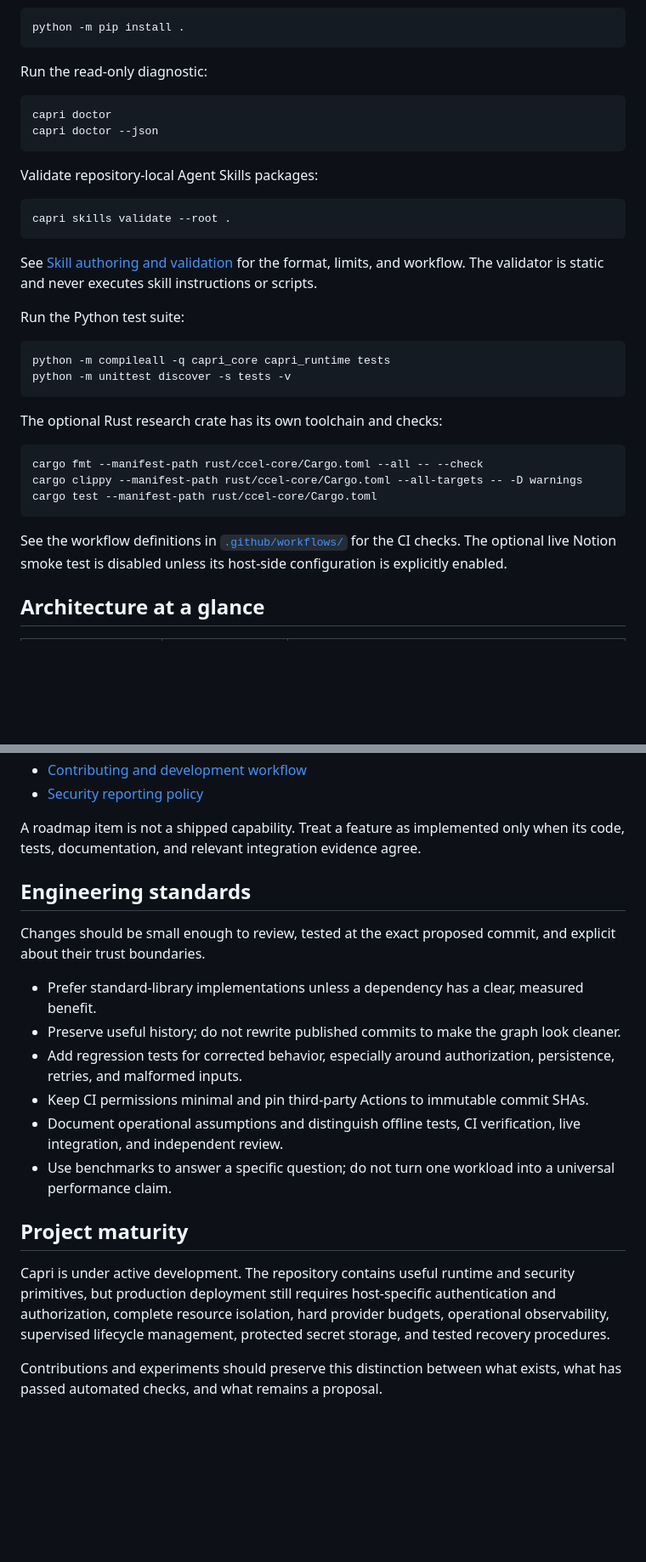
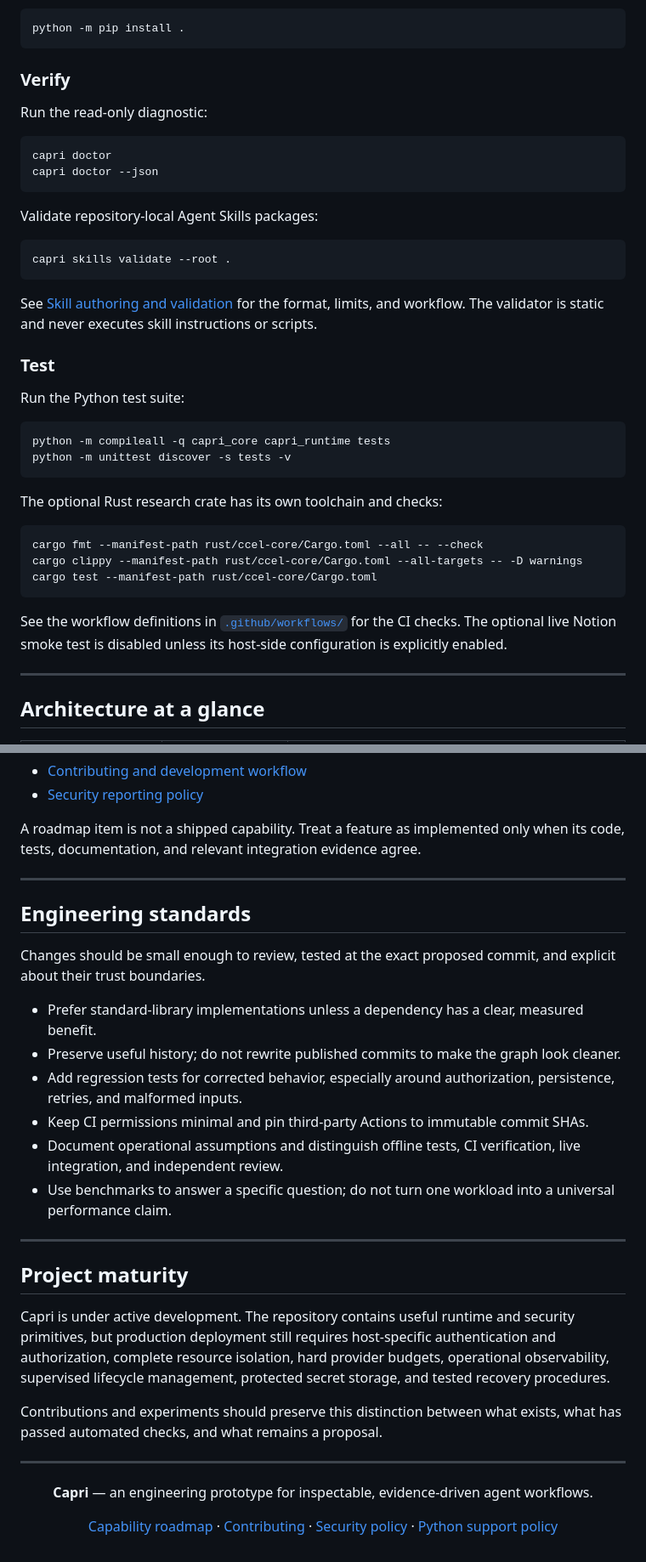
Before and after one commit to Hamudifr/Capri, a Markdown page: README.md, 2 parts joined by grey strips. Shown at 85% size. Rendered like a GitHub page; blank space fills up the shorter version.

````diff
--- a/README.md
+++ b/README.md
@@ -36,6 +80,8 @@ Install from a checkout:
 ```bash
 python -m pip install .
 ```
+
+### Verify
 
 Run the read-only diagnostic:
 
@@ -50,7 +96,10 @@ Validate repository-local Agent Skills packages:
 capri skills validate --root .
 ```
 
-See [Skill authoring and validation](docs/SKILL_AUTHORING.md) for the format, limits, and workflow. The validator is static and never executes skill instructions or scripts.
+See [Skill authoring and validation](docs/SKILL_AUTHORING.md) for the format, limits, and
+workflow. The validator is static and never executes skill instructions or scripts.
+
+### Test
 
 Run the Python test suite:
 
@@ -67,7 +116,11 @@ cargo clippy --manifest-path rust/ccel-core/Cargo.toml --all-targets -- -D warni
 cargo test --manifest-path rust/ccel-core/Cargo.toml
 ```
 
-See the workflow definitions in [`.github/workflows/`](.github/workflows/) for the CI checks. The optional live Notion smoke test is disabled unless its host-side configuration is explicitly enabled.
+See the workflow definitions in [`.github/workflows/`](.github/workflows/) for the CI checks.
+The optional live Notion smoke test is disabled unless its host-side configuration is
+explicitly enabled.
+
+---
 
 ## Architecture at a glance
 
@@ -123,21 +207,44 @@ The capability roadmap separates implemented foundations from work still require
 - [Contributing and development workflow](CONTRIBUTING.md)
 - [Security reporting policy](SECURITY.md)
 
-A roadmap item is not a shipped capability. Treat a feature as implemented only when its code, tests, documentation, and relevant integration evidence agree.
+A roadmap item is not a shipped capability. Treat a feature as implemented only when its code,
+tests, documentation, and relevant integration evidence agree.
+
+---
 
 ## Engineering standards
 
-Changes should be small enough to review, tested at the exact proposed commit, and explicit about their trust boundaries.
+Changes should be small enough to review, tested at the exact proposed commit, and explicit
+about their trust boundaries.
 
 - Prefer standard-library implementations unless a dependency has a clear, measured benefit.
 - Preserve useful history; do not rewrite published commits to make the graph look cleaner.
-- Add regression tests for corrected behavior, especially around authorization, persistence, retries, and malformed inputs.
+- Add regression tests for corrected behavior, especially around authorization, persistence,
+  retries, and malformed inputs.
 - Keep CI permissions minimal and pin third-party Actions to immutable commit SHAs.
-- Document operational assumptions and distinguish offline tests, CI verification, live integration, and independent review.
-- Use benchmarks to answer a specific question; do not turn one workload into a universal performance claim.
+- Document operational assumptions and distinguish offline tests, CI verification, live
+  integration, and independent review.
+- Use benchmarks to answer a specific question; do not turn one workload into a universal
+  performance claim.
+
+---
 
 ## Project maturity
 
-Capri is under active development. The repository contains useful runtime and security primitives, but production deployment still requires host-specific authentication and authorization, complete resource isolation, hard provider budgets, operational observability, supervised lifecycle management, protected secret storage, and tested recovery procedures.
+Capri is under active development. The repository contains useful runtime and security
+primitives, but production deployment still requires host-specific authentication and
+authorization, complete resource isolation, hard provider budgets, operational observability,
+supervised lifecycle management, protected secret storage, and tested recovery procedures.
 
-Contributions and experiments should preserve this distinction between what exists, what has passed automated checks, and what remains a proposal.
+Contributions and experiments should preserve this distinction between what exists, what has
+passed automated checks, and what remains a proposal.
+
+---
+
+<div align="center">
+
+**Capri** — an engineering prototype for inspectable, evidence-driven agent workflows.
+
+[Capability roadmap](docs/CAPABILITY_ROADMAP.md) · [Contributing](CONTRIBUTING.md) · [Security policy](SECURITY.md) · [Python support policy](docs/PYTHON_SUPPORT_POLICY.md)
+
+</div>
````
Also changed, not shown: other parts of README.md (+102 -27 lines), docs/assets/banner.png (added).
